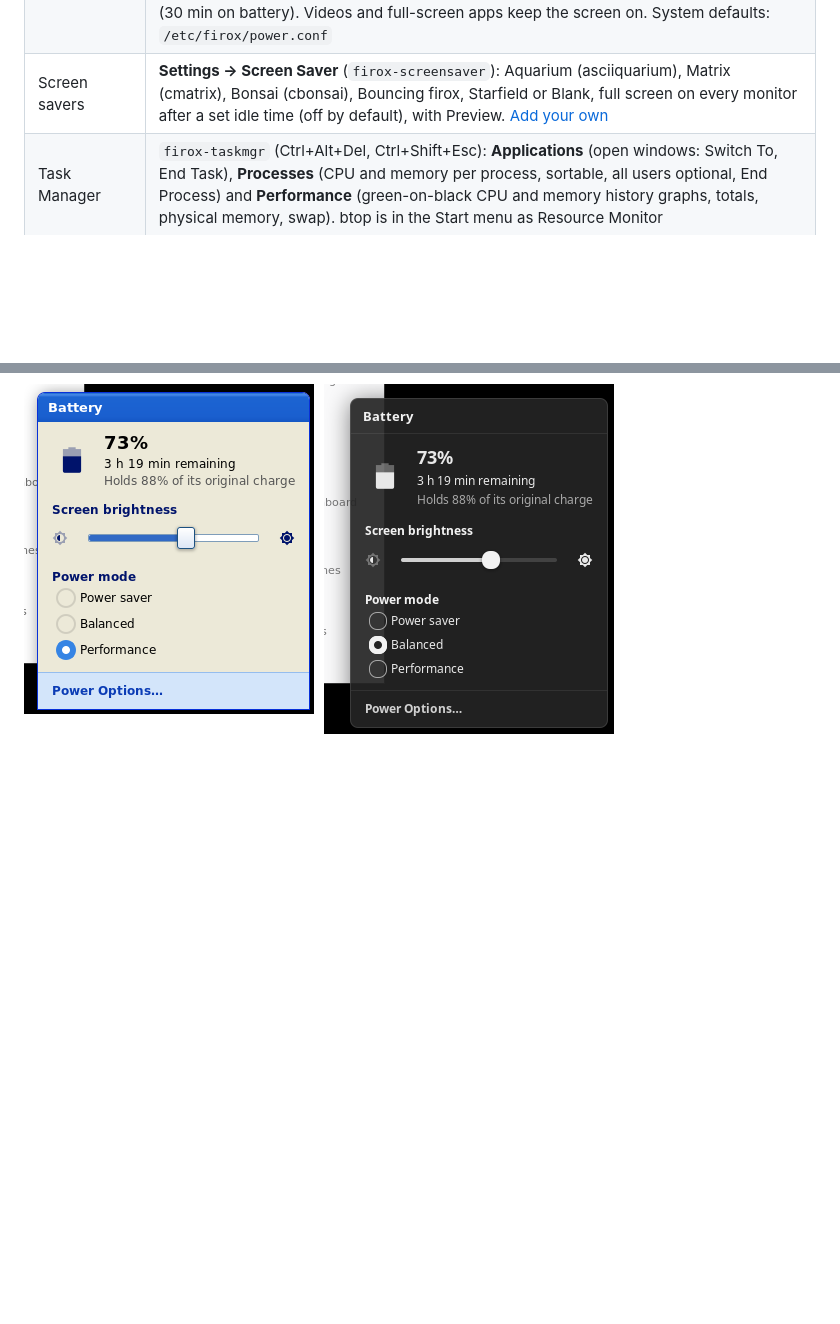
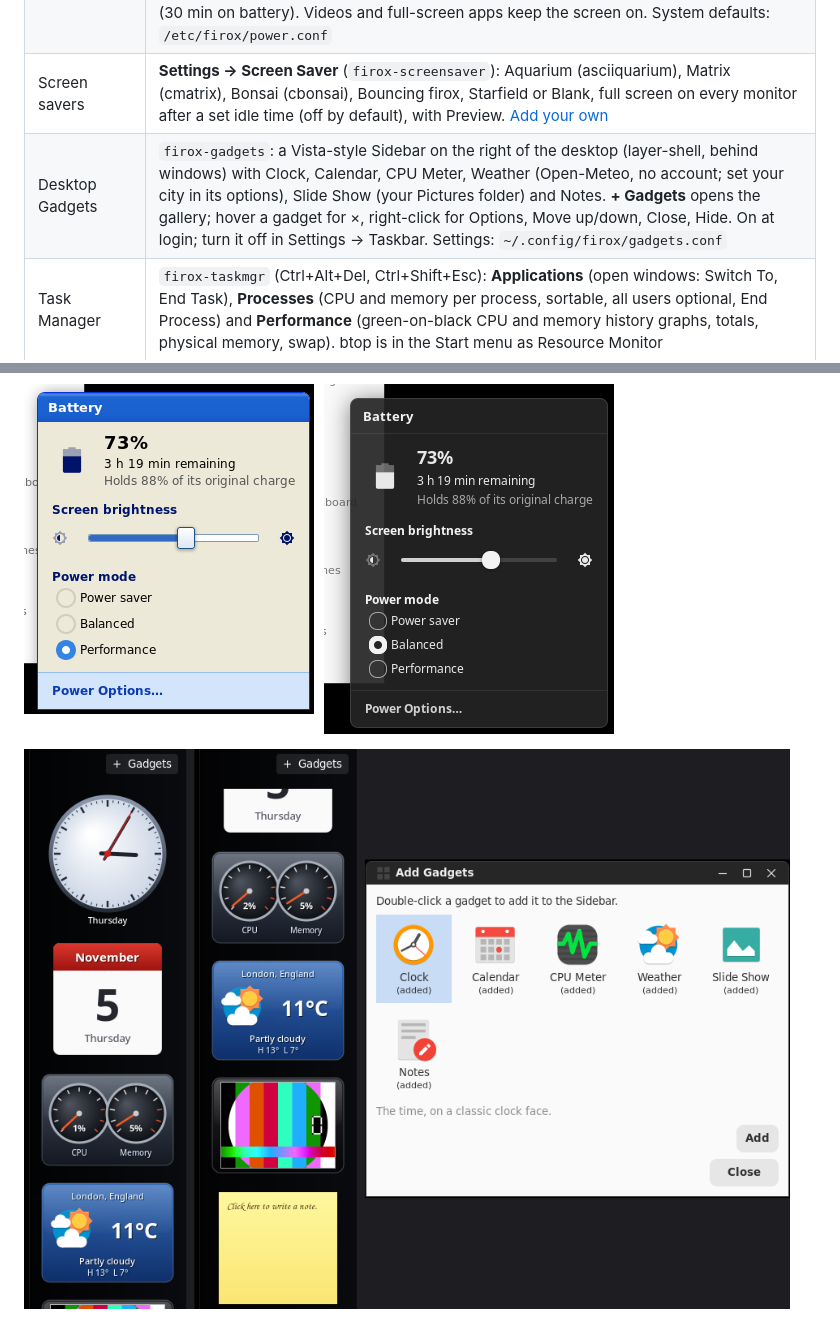
Before and after one commit to kurodenkou/firefoxos, a Markdown page: README.md, 2 parts joined by grey strips. GitHub-like rendering; pictures changed too: docs/screenshots/gadgets.png (added); blank space fills up the shorter version.

```diff
--- a/README.md
+++ b/README.md
@@ -61,6 +61,7 @@ Switch looks in **Settings → Appearance**, or with `ujust theme modern` / `uju
 | Clipboard | `firox-clipboard` (cliphist): what you copy stays available after the app you copied it from closes (normally it's lost on Wayland), **Super+V** clipboard history with search and images, never stores items password managers mark as sensitive, cleared at logout by default. **Settings → Clipboard** sets the history size or turns it off. The Command Prompt also takes `Ctrl+Insert` / `Shift+Insert`, and Waydroid shares the clipboard with Android (`python3-pyclip`) |
 | Power saving | **Settings → Power Options** (`firox-power`): on laptops, low-battery warnings (10%, then urgently at 5%) and at 3% the computer goes to sleep (or hibernates or shuts down, as you choose) after a 15-second warning. Also: turn off the monitor, lock the screen and put the computer to sleep after a set idle time, with separate **Plugged in** and **On battery** times on laptops. Defaults: lock after 10 min; monitor off after 15 min (5 on battery); sleep never (30 min on battery). Videos and full-screen apps keep the screen on. System defaults: `/etc/firox/power.conf` |
 | Screen savers | **Settings → Screen Saver** (`firox-screensaver`): Aquarium (asciiquarium), Matrix (cmatrix), Bonsai (cbonsai), Bouncing firox, Starfield or Blank, full screen on every monitor after a set idle time (off by default), with Preview. [Add your own](#adding-screen-savers) |
+| Desktop Gadgets | `firox-gadgets`: a Vista-style Sidebar on the right of the desktop (layer-shell, behind windows) with Clock, Calendar, CPU Meter, Weather (Open-Meteo, no account; set your city in its options), Slide Show (your Pictures folder) and Notes. **+ Gadgets** opens the gallery; hover a gadget for ×, right-click for Options, Move up/down, Close, Hide. On at login; turn it off in Settings → Taskbar. Settings: `~/.config/firox/gadgets.conf` |
 | Task Manager | `firox-taskmgr` (Ctrl+Alt+Del, Ctrl+Shift+Esc): **Applications** (open windows: Switch To, End Task), **Processes** (CPU and memory per process, sortable, all users optional, End Process) and **Performance** (green-on-black CPU and memory history graphs, totals, physical memory, swap). btop is in the Start menu as Resource Monitor |
 | System Restore | `firox-restore` (Settings → System Restore): lists the installed versions of Firox Linux (`rpm-ostree status`) and restores the previous one (`rpm-ostree rollback`, with Undo), keeps a version past later updates (`ostree admin pin`), shows what changed between versions, cancels a waiting update, and pauses automatic updates so a restored version stays. Files, settings and Flatpaks aren't affected |
 | Extras | mako "balloon" notifications, fuzzel Run dialog, swaylock, xfce4-terminal "Command Prompt" (tabs, Edit > Preferences; Super+Enter), btop "Task Manager", VLC "Media Player" (music, videos, DVDs; full codecs from the base image) |
@@ -68,6 +69,8 @@ Switch looks in **Settings → Appearance**, or with `ujust theme modern` / `uju
 ![Taskbar: a group of three terminals opened, the same windows ungrouped, and the Modern look](docs/screenshots/taskbar.png)
 
 ![Battery popup, Classic and Modern](docs/screenshots/battery.png)
+
+![Desktop Gadgets: the Sidebar and Add Gadgets](docs/screenshots/gadgets.png)
 
 ![Task Manager: Processes and Performance](docs/screenshots/task-manager.png)
 
```
Also changed, not shown: 5 other files.
